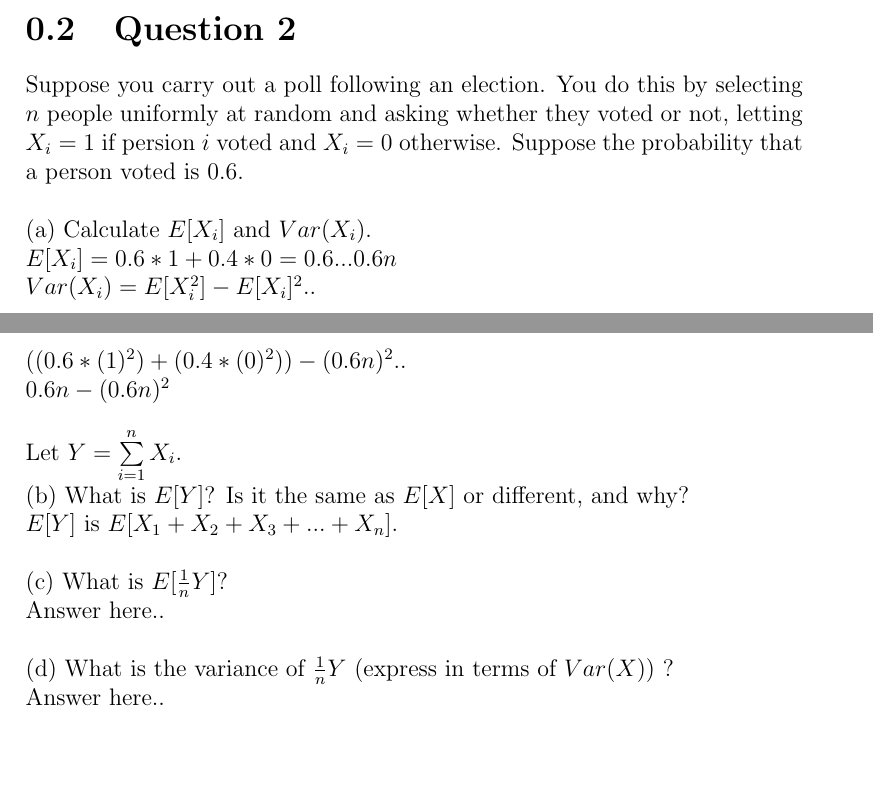
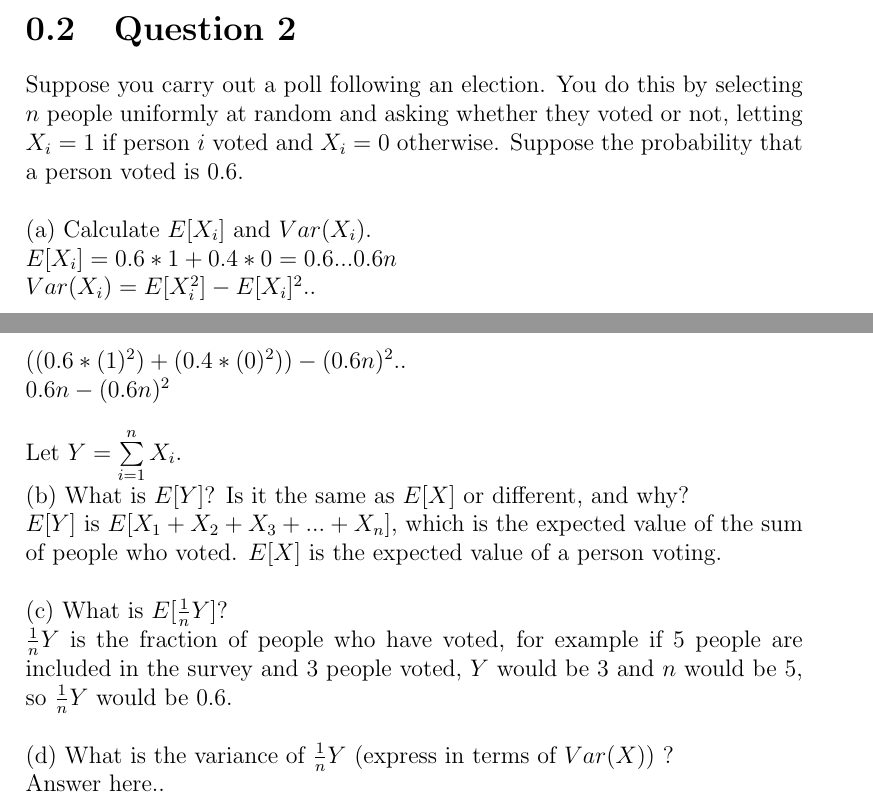
Before and after one commit to Woodse07/Statistical-Methods-ST3009, a LaTeX document (Weekly_Questions/Week_5/Week_5.tex): two parts of pages 2 and 3 of 4 before the commit and two parts of pages 2 and 3 of 5 after it, joined at a grey line, cut so that both start at the same text, the shorter picture padded with empty space. Compiled offline with pdfLaTeX.

Commit message:
Finished for now.. come back to 2d

```diff
--- a/Weekly_Questions/Week_5/Week_5.tex
+++ b/Weekly_Questions/Week_5/Week_5.tex
@@ -43,7 +43,7 @@ $E[X^2] - E[X]^2 = 1.093324 - 0.00444889 = 1.08887511.$
 
 
 \section{Question 2}
-Suppose you carry out a poll following an election. You do this by selecting $n$ people uniformly at random and asking whether they voted or not, letting $X_i = 1$ if persion $i$ voted and $X_i = 0$ otherwise. Suppose the probability that a person voted is $0.6$.
+Suppose you carry out a poll following an election. You do this by selecting $n$ people uniformly at random and asking whether they voted or not, letting $X_i = 1$ if person $i$ voted and $X_i = 0$ otherwise. Suppose the probability that a person voted is $0.6$.
 \newline
 \newline
 (a) Calculate $E[X_i]$ and $Var(X_i)$.
@@ -61,12 +61,12 @@ Let $Y = \sum\limits_{i=1}^n X_i$.
 \newline
 (b) What is $E[Y]$? Is it the same as $E[X]$ or different, and why?
 \newline
-$E[Y]$ is $E[X_1 + X_2 + X_3 + ... + X_n]$.
+$E[Y]$ is $E[X_1 + X_2 + X_3 + ... + X_n]$, which is the expected value of the sum of people who voted. $E[X]$ is the expected value of a person voting.
 \newline
 \newline
 (c) What is $E[\frac{1}{n} Y]$?
 \newline
-Answer here..
+$\frac{1}{n} Y$ is the fraction of people who have voted, for example if 5 people are included in the survey and 3 people voted, $Y$ would be 3 and $n$ would be 5, so $\frac{1}{n} Y$ would be 0.6.
 \newline
 \newline
 (d) What is the variance of $\frac{1}{n} Y$ (express in terms of $Var(X)$) ?
```
Also changed, not shown: Weekly_Questions/Week_5/Week_5.pdf, 4 other files.
